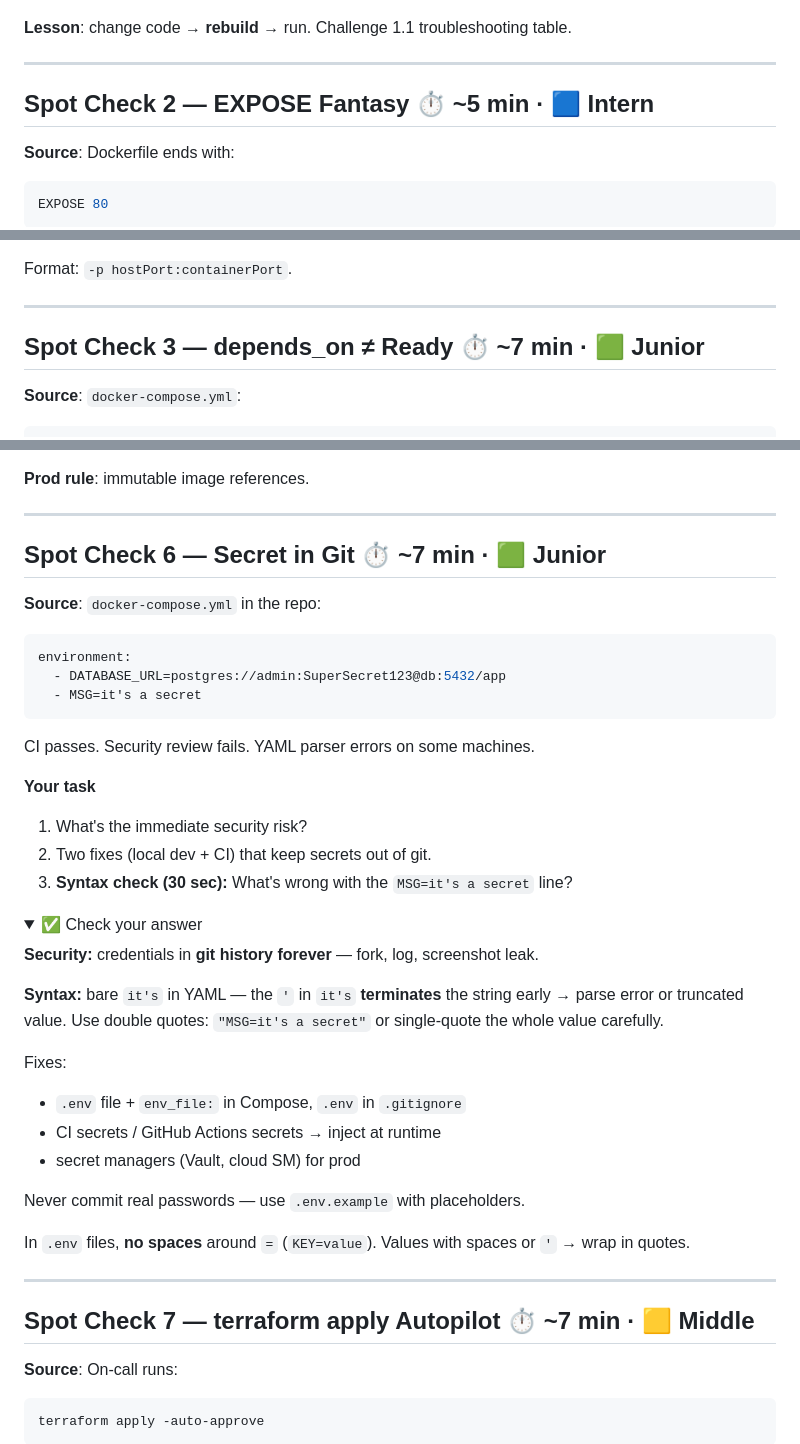
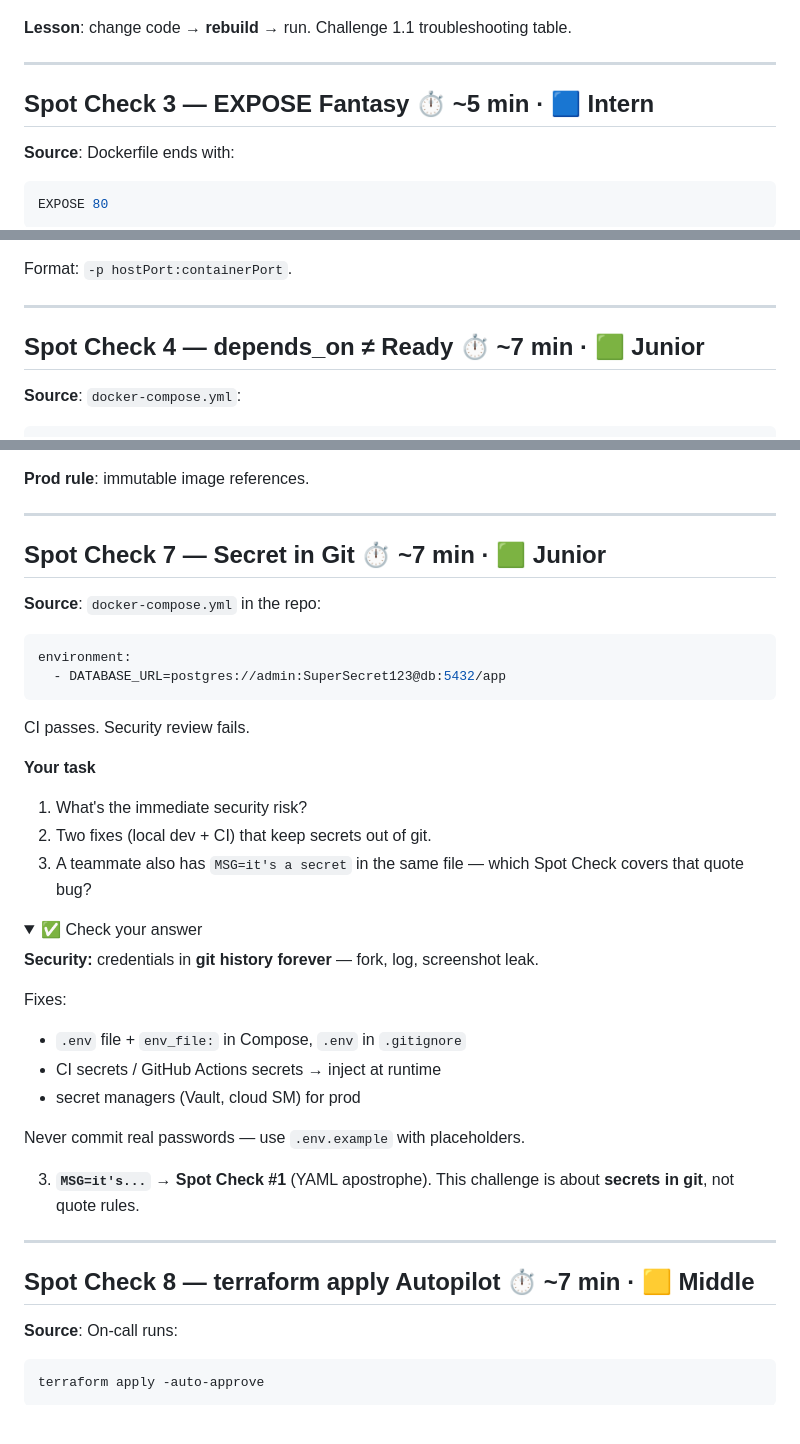
Before and after one commit to TEZv/devops-lab, a Markdown page: SPOT-CHECK.md, 3 parts joined by grey strips. GitHub-like rendering; folded sections open; blank space fills up the shorter version.

````diff
--- a/SPOT-CHECK.md
+++ b/SPOT-CHECK.md
@@ -79,7 +97,7 @@ docker run -d -p 8080:80 devops-quest
 
 ---
 
-## Spot Check 2 — EXPOSE Fantasy ⏱️ ~5 min · 🟦 Intern
+## Spot Check 3 — EXPOSE Fantasy ⏱️ ~5 min · 🟦 Intern
 
 **Source**: Dockerfile ends with:
 
@@ -118,7 +136,7 @@ Format: `-p hostPort:containerPort`.
 
 ---
 
-## Spot Check 3 — depends_on ≠ Ready ⏱️ ~7 min · 🟩 Junior
+## Spot Check 4 — depends_on ≠ Ready ⏱️ ~7 min · 🟩 Junior
 
 **Source**: `docker-compose.yml`:
 
@@ -221,30 +239,27 @@ Pin digest or explicit version: `nginx:1.25.3` or `nginx@sha256:…`.
 
 ---
 
-## Spot Check 6 — Secret in Git ⏱️ ~7 min · 🟩 Junior
+## Spot Check 7 — Secret in Git ⏱️ ~7 min · 🟩 Junior
 
 **Source**: `docker-compose.yml` in the repo:
 
 ```yaml
 environment:
   - DATABASE_URL=postgres://admin:SuperSecret123@db:5432/app
-  - MSG=it's a secret
 ```
 
-CI passes. Security review fails. YAML parser errors on some machines.
+CI passes. Security review fails.
 
 **Your task**
 
 1. What's the immediate security risk?
 2. Two fixes (local dev + CI) that keep secrets out of git.
-3. **Syntax check (30 sec):** What's wrong with the `MSG=it's a secret` line?
+3. A teammate also has `MSG=it's a secret` in the same file — which Spot Check covers that quote bug?
 
 <details>
 <summary>✅ Check your answer</summary>
 
 **Security:** credentials in **git history forever** — fork, log, screenshot leak.
-
-**Syntax:** bare `it's` in YAML — the `'` in `it's` **terminates** the string early → parse error or truncated value. Use double quotes: `"MSG=it's a secret"` or single-quote the whole value carefully.
 
 Fixes:
 
@@ -254,13 +269,13 @@ Fixes:
 
 Never commit real passwords — use `.env.example` with placeholders.
 
-In `.env` files, **no spaces** around `=` (`KEY=value`). Values with spaces or `'` → wrap in quotes.
+3. **`MSG=it's...`** → **Spot Check #1** (YAML apostrophe). This challenge is about **secrets in git**, not quote rules.
 
 </details>
 
 ---
 
-## Spot Check 7 — terraform apply Autopilot ⏱️ ~7 min · 🟨 Middle
+## Spot Check 8 — terraform apply Autopilot ⏱️ ~7 min · 🟨 Middle
 
 **Source**: On-call runs:
 
````
Also changed, not shown: other parts of SPOT-CHECK.md (+52 -33 lines), CHALLENGES.md (+17 -16 lines), README.md (+1 -1 lines).
